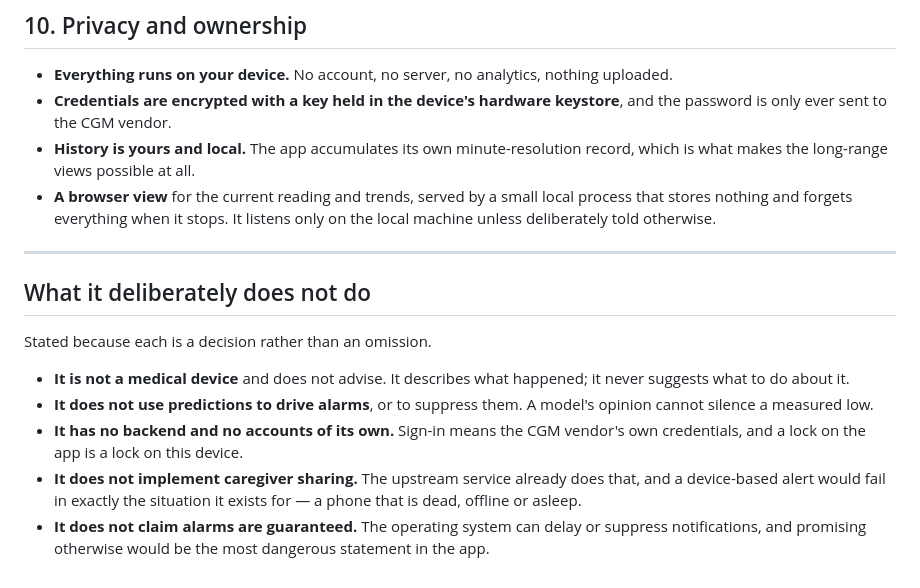
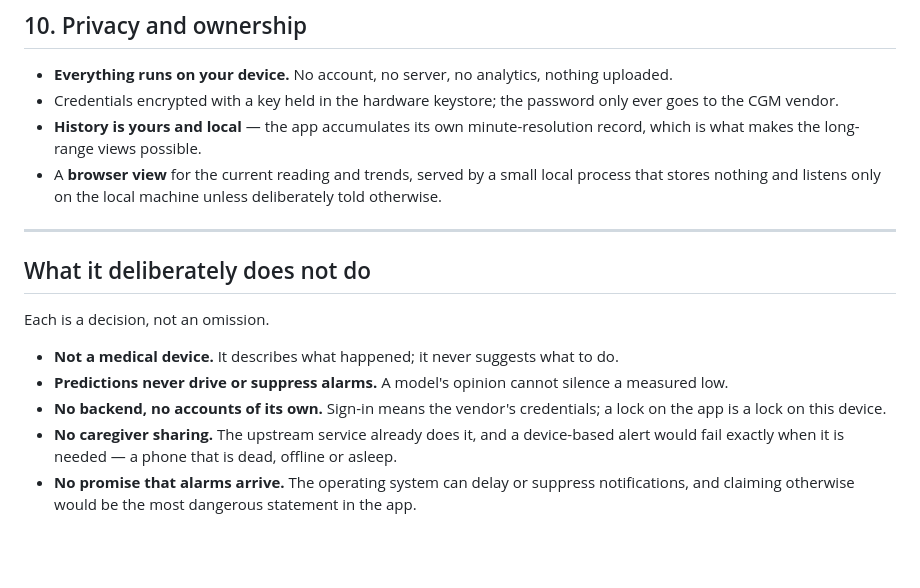
Before and after one commit to sebasgm/personal-cgm, a Markdown page: FEATURES.md, the part around one of its changes. Drawn GitHub-style; blank space fills up the shorter version.

```diff
--- a/FEATURES.md
+++ b/FEATURES.md
@@ -170,28 +138,24 @@ statement about the choice, not about anyone else's product.
 ## 10. Privacy and ownership
 
 - **Everything runs on your device.** No account, no server, no analytics, nothing uploaded.
-- **Credentials are encrypted with a key held in the device's hardware keystore**, and the
-  password is only ever sent to the CGM vendor.
-- **History is yours and local.** The app accumulates its own minute-resolution record, which
-  is what makes the long-range views possible at all.
-- **A browser view** for the current reading and trends, served by a small local process that
-  stores nothing and forgets everything when it stops. It listens only on the local machine
-  unless deliberately told otherwise.
+- Credentials encrypted with a key held in the hardware keystore; the password only ever goes
+  to the CGM vendor.
+- **History is yours and local** — the app accumulates its own minute-resolution record, which
+  is what makes the long-range views possible.
+- A **browser view** for the current reading and trends, served by a small local process that
+  stores nothing and listens only on the local machine unless deliberately told otherwise.
 
 ---
 
 ## What it deliberately does not do
 
-Stated because each is a decision rather than an omission.
+Each is a decision, not an omission.
 
-- **It is not a medical device** and does not advise. It describes what happened; it never
-  suggests what to do about it.
-- **It does not use predictions to drive alarms**, or to suppress them. A model's opinion
-  cannot silence a measured low.
-- **It has no backend and no accounts of its own.** Sign-in means the CGM vendor's own
-  credentials, and a lock on the app is a lock on this device.
-- **It does not implement caregiver sharing.** The upstream service already does that, and a
-  device-based alert would fail in exactly the situation it exists for — a phone that is dead,
-  offline or asleep.
-- **It does not claim alarms are guaranteed.** The operating system can delay or suppress
-  notifications, and promising otherwise would be the most dangerous statement in the app.
+- **Not a medical device.** It describes what happened; it never suggests what to do.
+- **Predictions never drive or suppress alarms.** A model's opinion cannot silence a measured low.
+- **No backend, no accounts of its own.** Sign-in means the vendor's credentials; a lock on the
+  app is a lock on this device.
+- **No caregiver sharing.** The upstream service already does it, and a device-based alert
+  would fail exactly when it is needed — a phone that is dead, offline or asleep.
+- **No promise that alarms arrive.** The operating system can delay or suppress notifications,
+  and claiming otherwise would be the most dangerous statement in the app.
```
Also changed, not shown: other parts of FEATURES.md (+88 -120 lines).
